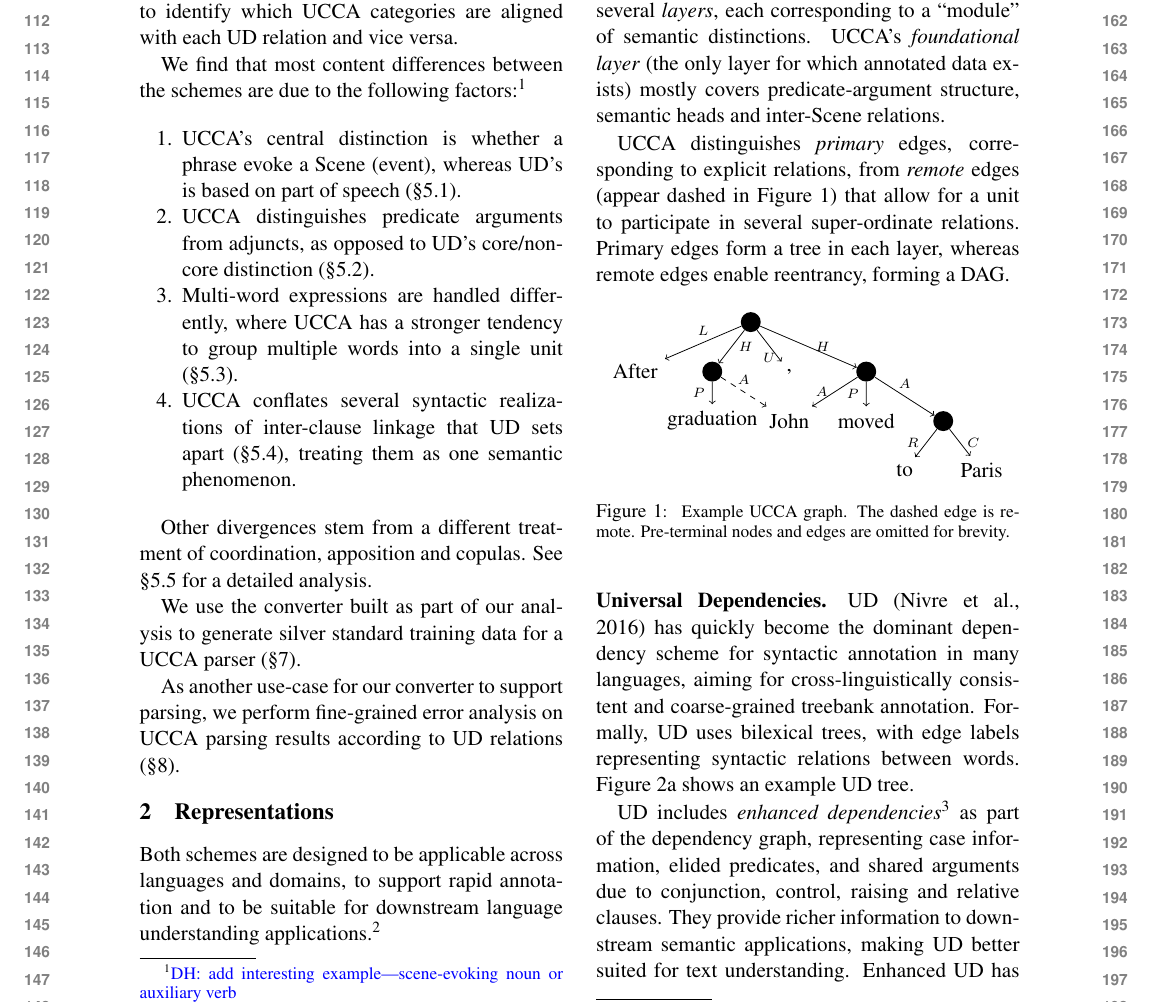
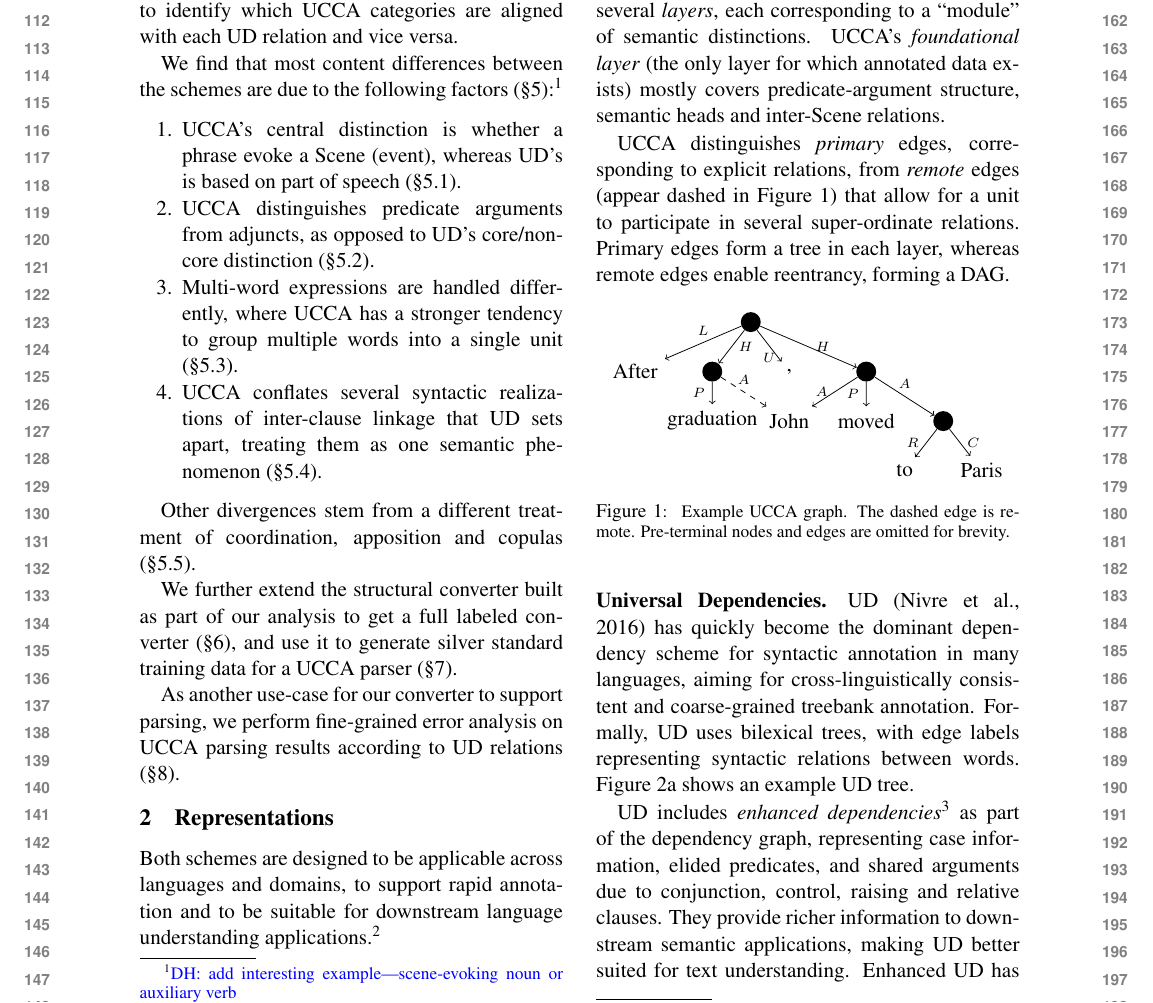
Before and after one commit to danielhers/phd-papers, a LaTeX paper (divergences.tex): part of page 2 of 11, cut so that both start at the same text. Compiled offline with pdfLaTeX.

Commit message:
references

```diff
--- a/divergences.tex
+++ b/divergences.tex
@@ -156,7 +156,7 @@
 %   \end{enumerate}
 
    We find that most content differences between the schemes are due to the following
-   factors:\daniel{add interesting example---scene-evoking noun or auxiliary verb}
+   factors (\S\ref{sec:analysis}):\daniel{add interesting example---scene-evoking noun or auxiliary verb}
 
   \begin{enumerate}[noitemsep]
         \item UCCA's central distinction is whether a phrase evoke a Scene (event),
@@ -165,14 +165,15 @@
         as opposed to UD's core/non-core distinction (\S\ref{sec:arguments}).
         \item Multi-word expressions are handled differently,
         where UCCA has a stronger tendency to group multiple words into a single unit (\S\ref{sec:mwe}).
-        \item UCCA conflates several syntactic realizations of inter-clause linkage that UD sets apart
-        (\S\ref{sec:linkage}), treating them as one semantic phenomenon.
+        \item UCCA conflates several syntactic realizations of inter-clause linkage that UD sets apart,
+        treating them as one semantic phenomenon (\S\ref{sec:linkage}).
    \end{enumerate}
 
-   Other divergences stem from a different treatment of coordination, apposition and copulas. See \S\ref{sec:misc} for a detailed analysis.
+   Other divergences stem from a different treatment of coordination, apposition and copulas (\S\ref{sec:misc}).
 
-  We use the converter built as part of our analysis to generate silver standard
-  training data for a UCCA parser (\S\ref{sec:silver}).
+  We further extend the structural converter built as part of our analysis to
+  get a full labeled converter (\S\ref{sec:conversion}),
+  and use it to generate silver standard training data for a UCCA parser (\S\ref{sec:silver}).
 
   As another use-case for our converter to support parsing,
   we perform fine-grained error analysis on UCCA parsing results
```
